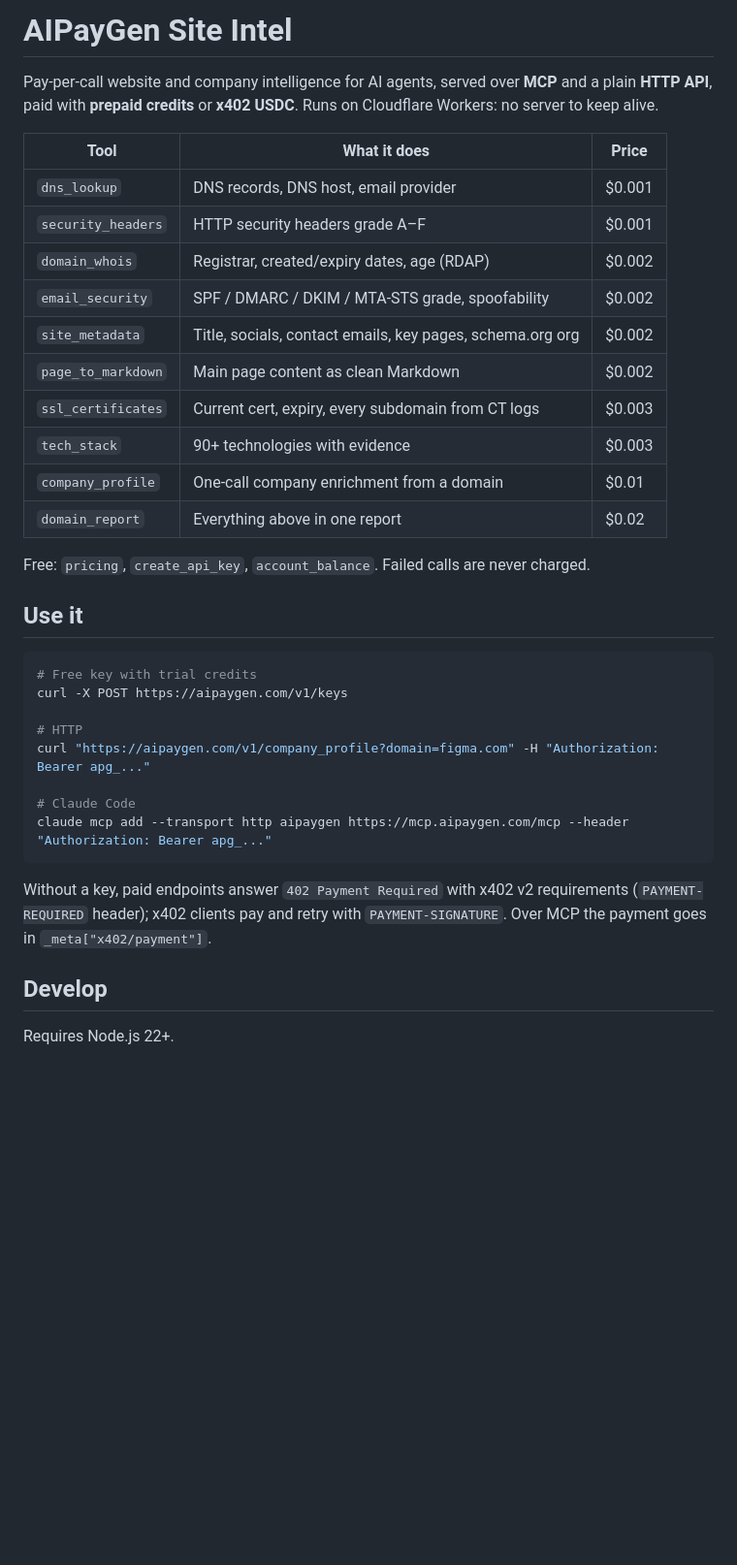
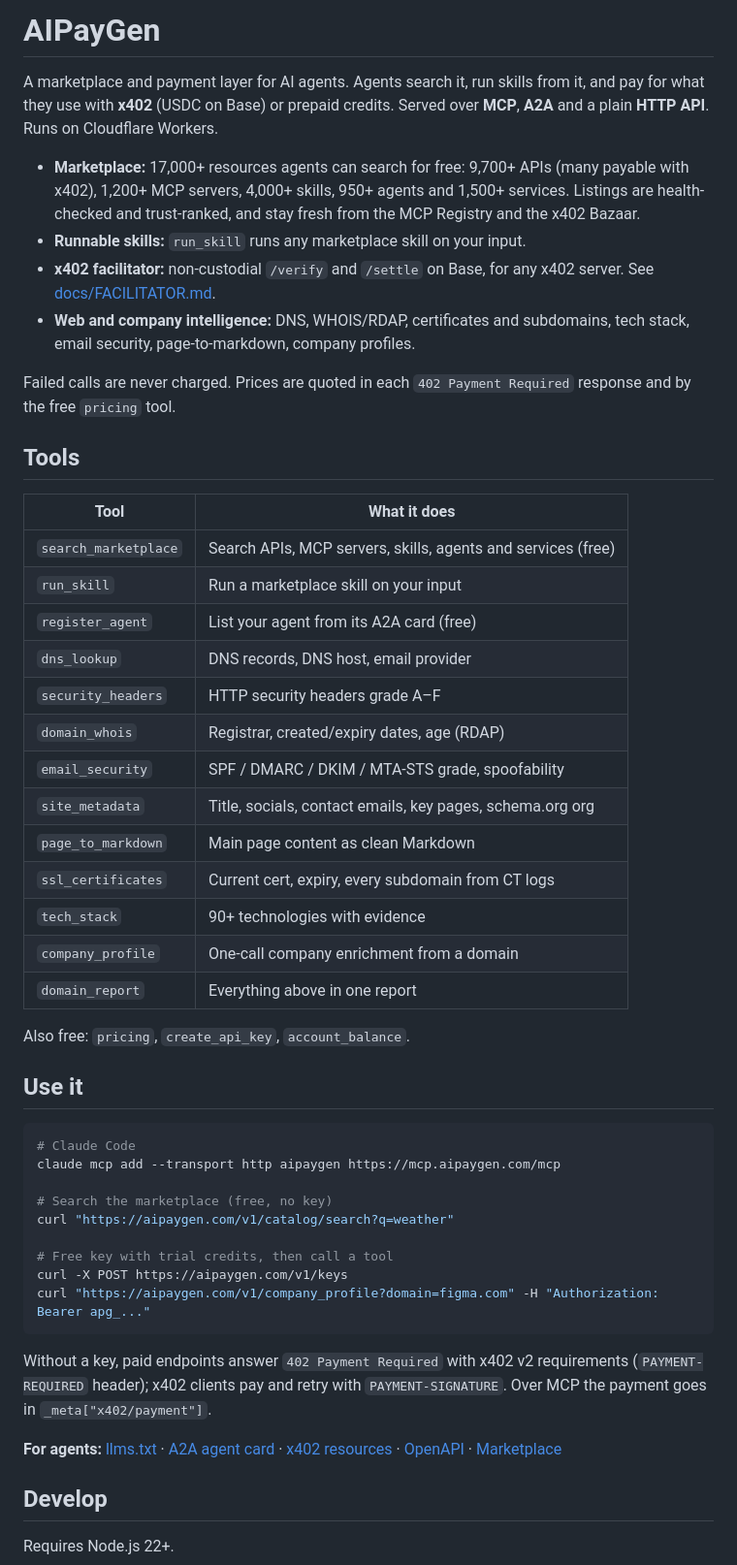
Before and after one commit to Damien829/aipaygen, a Markdown page: README.md, the part around one of its changes. Shown at 97% size. GitHub-like rendering; blank space fills up the shorter version.

Commit message:
README: describe the marketplace, skills and facilitator; no per-call prices
Co-Authored-By: Claude Opus 5.5 <noreply@anthropic.com>

````diff
--- a/README.md
+++ b/README.md
@@ -1,40 +1,66 @@
-# AIPayGen Site Intel
+# AIPayGen
 
-Pay-per-call website and company intelligence for AI agents, served over
-**MCP** and a plain **HTTP API**, paid with **prepaid credits** or **x402 USDC**.
-Runs on Cloudflare Workers: no server to keep alive.
+A marketplace and payment layer for AI agents. Agents search it, run skills from
+it, and pay for what they use with **x402** (USDC on Base) or prepaid credits.
+Served over **MCP**, **A2A** and a plain **HTTP API**. Runs on Cloudflare
+Workers.
 
-| Tool | What it does | Price |
-|---|---|---|
-| `dns_lookup` | DNS records, DNS host, email provider | $0.001 |
-| `security_headers` | HTTP security headers grade A–F | $0.001 |
-| `domain_whois` | Registrar, created/expiry dates, age (RDAP) | $0.002 |
-| `email_security` | SPF / DMARC / DKIM / MTA-STS grade, spoofability | $0.002 |
-| `site_metadata` | Title, socials, contact emails, key pages, schema.org org | $0.002 |
-| `page_to_markdown` | Main page content as clean Markdown | $0.002 |
-| `ssl_certificates` | Current cert, expiry, every subdomain from CT logs | $0.003 |
-| `tech_stack` | 90+ technologies with evidence | $0.003 |
-| `company_profile` | One-call company enrichment from a domain | $0.01 |
-| `domain_report` | Everything above in one report | $0.02 |
+- **Marketplace:** 17,000+ resources agents can search for free: 9,700+ APIs
+  (many payable with x402), 1,200+ MCP servers, 4,000+ skills, 950+ agents and
+  1,500+ services. Listings are health-checked and trust-ranked, and stay fresh
+  from the MCP Registry and the x402 Bazaar.
+- **Runnable skills:** `run_skill` runs any marketplace skill on your input.
+- **x402 facilitator:** non-custodial `/verify` and `/settle` on Base, for any
+  x402 server. See [docs/FACILITATOR.md](docs/FACILITATOR.md).
+- **Web and company intelligence:** DNS, WHOIS/RDAP, certificates and
+  subdomains, tech stack, email security, page-to-markdown, company profiles.
 
-Free: `pricing`, `create_api_key`, `account_balance`. Failed calls are never charged.
+Failed calls are never charged. Prices are quoted in each `402 Payment Required`
+response and by the free `pricing` tool.
+
+## Tools
+
+| Tool | What it does |
+|---|---|
+| `search_marketplace` | Search APIs, MCP servers, skills, agents and services (free) |
+| `run_skill` | Run a marketplace skill on your input |
+| `register_agent` | List your agent from its A2A card (free) |
+| `dns_lookup` | DNS records, DNS host, email provider |
+| `security_headers` | HTTP security headers grade A–F |
+| `domain_whois` | Registrar, created/expiry dates, age (RDAP) |
+| `email_security` | SPF / DMARC / DKIM / MTA-STS grade, spoofability |
+| `site_metadata` | Title, socials, contact emails, key pages, schema.org org |
+| `page_to_markdown` | Main page content as clean Markdown |
+| `ssl_certificates` | Current cert, expiry, every subdomain from CT logs |
+| `tech_stack` | 90+ technologies with evidence |
+| `company_profile` | One-call company enrichment from a domain |
+| `domain_report` | Everything above in one report |
+
+Also free: `pricing`, `create_api_key`, `account_balance`.
 
 ## Use it
 
 ```bash
-# Free key with trial credits
+# Claude Code
+claude mcp add --transport http aipaygen https://mcp.aipaygen.com/mcp
+
+# Search the marketplace (free, no key)
+curl "https://aipaygen.com/v1/catalog/search?q=weather"
+
+# Free key with trial credits, then call a tool
 curl -X POST https://aipaygen.com/v1/keys
-
-# HTTP
 curl "https://aipaygen.com/v1/company_profile?domain=figma.com" -H "Authorization: Bearer apg_..."
-
-# Claude Code
-claude mcp add --transport http aipaygen https://mcp.aipaygen.com/mcp --header "Authorization: Bearer apg_..."
 ```
 
 Without a key, paid endpoints answer `402 Payment Required` with x402 v2
 requirements (`PAYMENT-REQUIRED` header); x402 clients pay and retry with
 `PAYMENT-SIGNATURE`. Over MCP the payment goes in `_meta["x402/payment"]`.
+
+**For agents:** [llms.txt](https://aipaygen.com/llms.txt) ·
+[A2A agent card](https://aipaygen.com/.well-known/agent-card.json) ·
+[x402 resources](https://aipaygen.com/.well-known/x402) ·
+[OpenAPI](https://aipaygen.com/openapi.json) ·
+[Marketplace](https://aipaygen.com/market)
 
 ## Develop
 
````
Also changed, not shown: other parts of README.md (+10 -3 lines).
